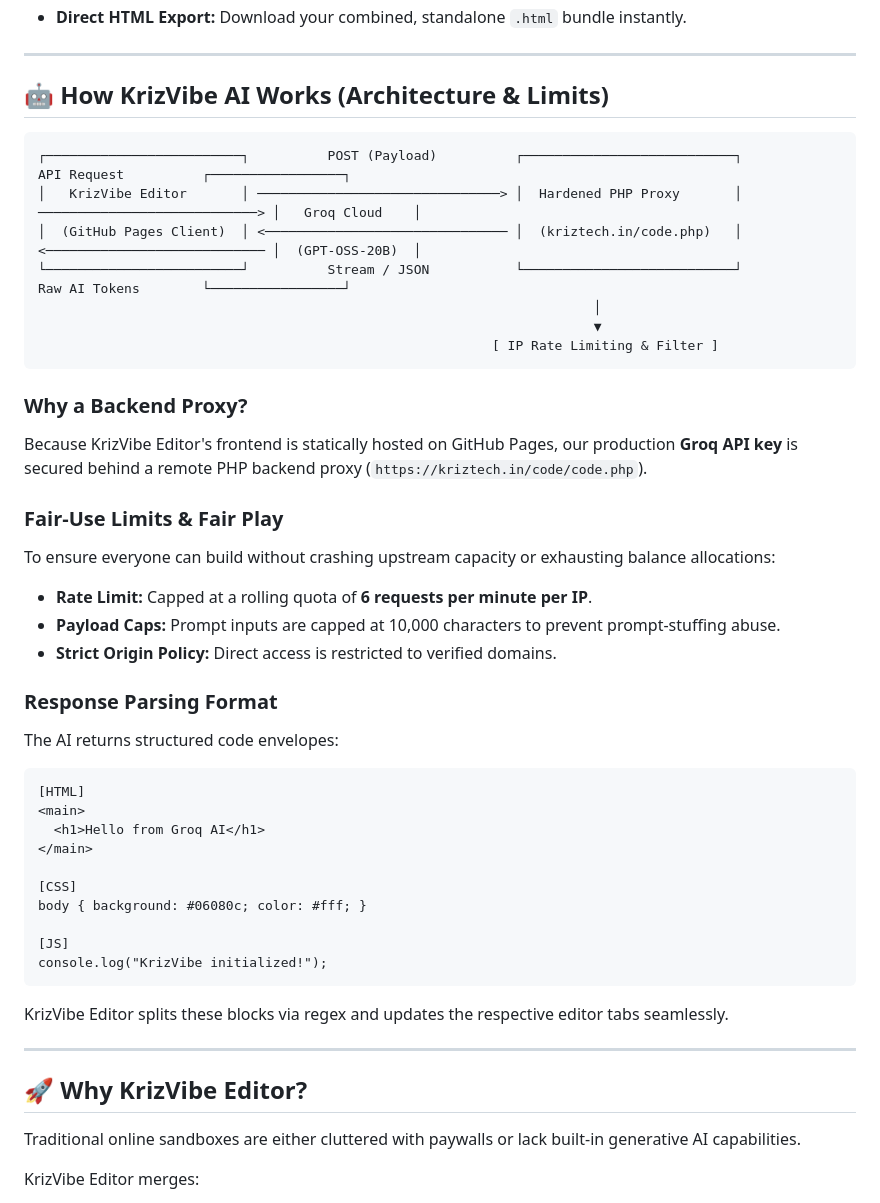
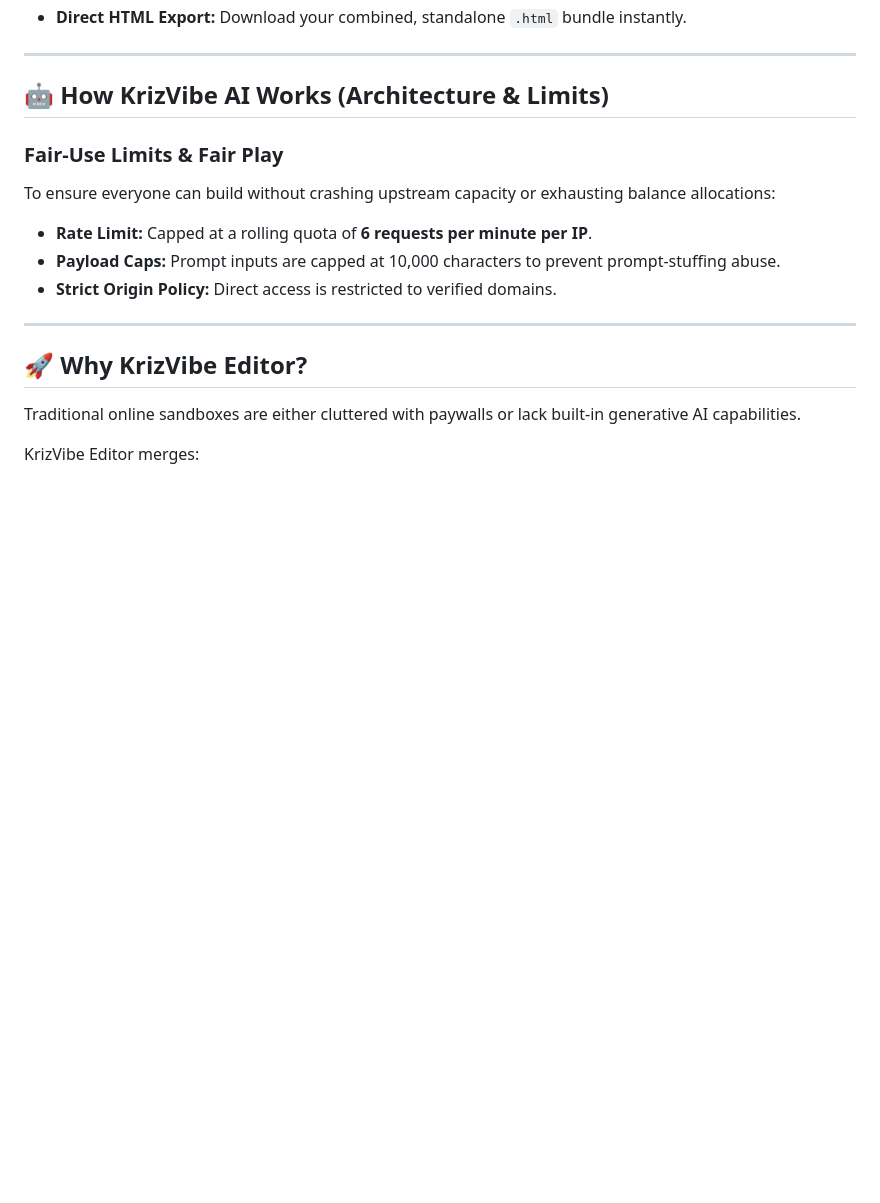
Before and after one commit to altkriz/htmleditor, a Markdown page: README.md, the part around the change. GitHub-like rendering; blank space fills up the shorter version.

Commit message:
Update README to remove architecture details
Removed architecture diagram and explanation for backend proxy.

````diff
--- a/README.md
+++ b/README.md
@@ -64,41 +64,11 @@ All project data in KrizVibe Editor is saved locally using `localStorage`:
 
 ## 🤖 How KrizVibe AI Works (Architecture & Limits)
 
-```
-┌─────────────────────────┐          POST (Payload)          ┌───────────────────────────┐          API Request          ┌─────────────────┐
-│   KrizVibe Editor       │ ───────────────────────────────> │  Hardened PHP Proxy       │ ────────────────────────────> │   Groq Cloud    │
-│  (GitHub Pages Client)  │ <─────────────────────────────── │  (kriztech.in/code.php)   │ <──────────────────────────── │  (GPT-OSS-20B)  │
-└─────────────────────────┘          Stream / JSON           └───────────────────────────┘          Raw AI Tokens        └─────────────────┘
-                                                                       │
-                                                                       ▼
-                                                          [ IP Rate Limiting & Filter ]
-```
-
-### Why a Backend Proxy?
-Because KrizVibe Editor's frontend is statically hosted on GitHub Pages, our production **Groq API key** is secured behind a remote PHP backend proxy (`https://kriztech.in/code/code.php`).
-
 ### Fair-Use Limits & Fair Play
 To ensure everyone can build without crashing upstream capacity or exhausting balance allocations:
 - **Rate Limit:** Capped at a rolling quota of **6 requests per minute per IP**.
 - **Payload Caps:** Prompt inputs are capped at 10,000 characters to prevent prompt-stuffing abuse.
 - **Strict Origin Policy:** Direct access is restricted to verified domains.
-
-### Response Parsing Format
-The AI returns structured code envelopes:
-```text
-[HTML]
-<main>
-  <h1>Hello from Groq AI</h1>
-</main>
-
-[CSS]
-body { background: #06080c; color: #fff; }
-
-[JS]
-console.log("KrizVibe initialized!");
-```
-
-KrizVibe Editor splits these blocks via regex and updates the respective editor tabs seamlessly.
 
 ---
 
````
